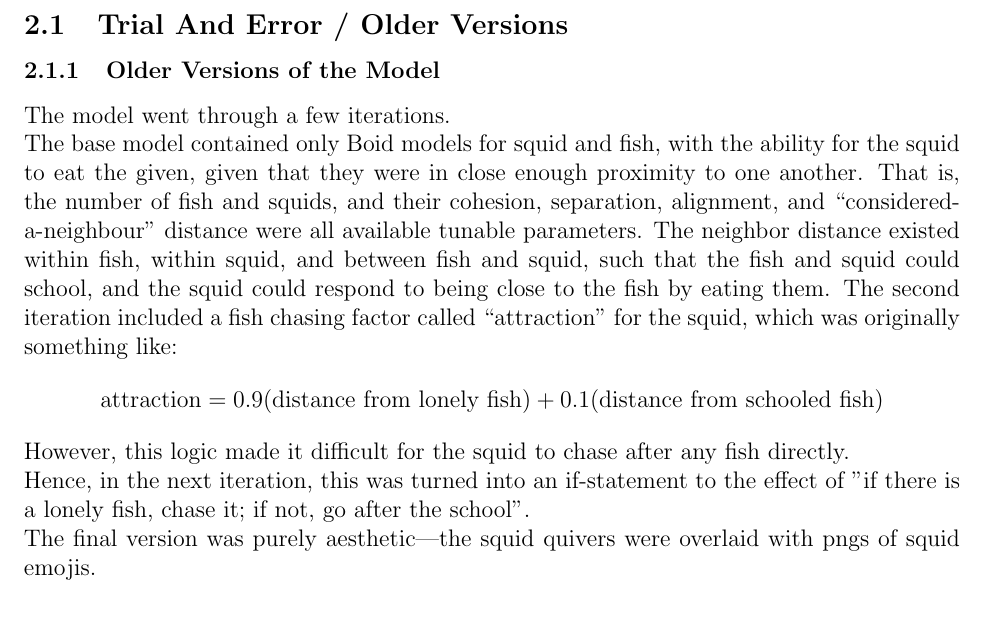
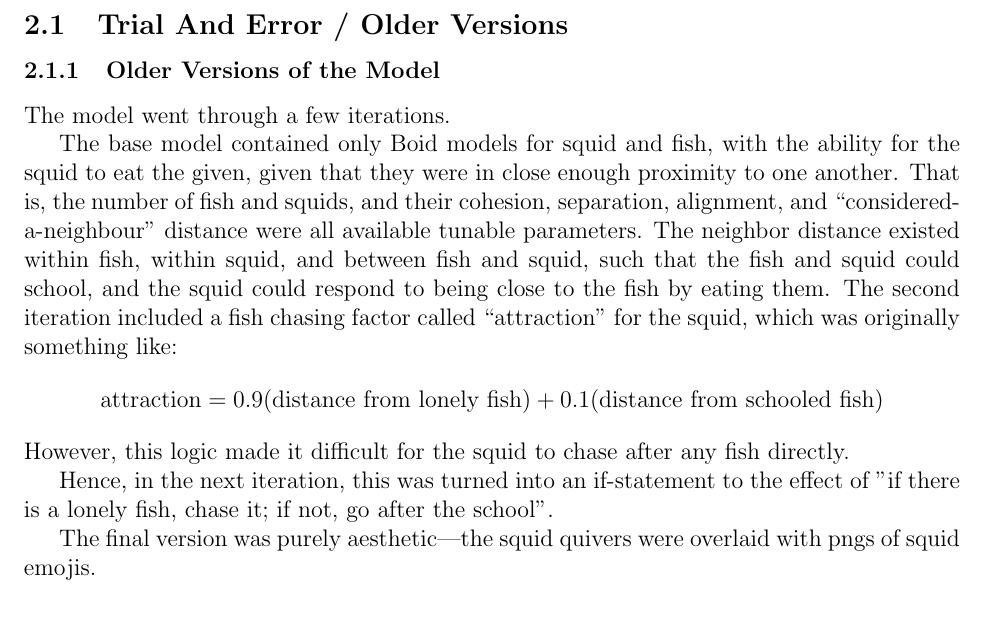
Before and after one commit to toshik0/amath-732-group-project, a LaTeX document (additional_documentation/writeup.tex): part of page 2 of 3, cut so that both start at the same text. Compiled offline with pdfLaTeX.

Commit message:
Updates from Overleaf

```diff
--- a/additional_documentation/writeup.tex
+++ b/additional_documentation/writeup.tex
@@ -68,13 +68,16 @@ Sarah:
 \section{Additional Info}
 \subsection{Trial And Error / Older Versions}
 \subsubsection{Older Versions of the Model}
-The model went through a few iterations.\\
+The model went through a few iterations.
+
 The base model contained only Boid models for squid and fish, with the ability for the squid to eat the given, given that they were in close enough proximity to one another. That is, the number of fish and squids, and their cohesion, separation, alignment, and ``considered-a-neighbour" distance were all available tunable parameters. The neighbor distance existed within fish, within squid, and between fish and squid, such that the fish and squid could school, and the squid could respond to being close to the fish by eating them. The second iteration included a fish chasing factor called ``attraction" for the squid, which was originally something like:
 \begin{align*}
     \textnormal{attraction} = 0.9 (\textnormal{distance from lonely fish}) + 0.1( \textnormal{distance from schooled fish})
 \end{align*}
-However, this logic made it difficult for the squid to chase after any fish directly.\\
-Hence, in the next iteration, this was turned into an if-statement to the effect of "if there is a lonely fish, chase it; if not, go after the school".\\
+However, this logic made it difficult for the squid to chase after any fish directly.
+
+Hence, in the next iteration, this was turned into an if-statement to the effect of "if there is a lonely fish, chase it; if not, go after the school".
+
 The final version was purely aesthetic---the squid quivers were overlaid with pngs of squid emojis.
 \subsubsection{Additional Research}
 More research was done on squid feeding behaviours, diet, fish schooling behaviour and interactions, individual-based models, and more. Ultimately we left most of the research out because it was either too detailed for the scope of our model, or unrelated to our topic.
```
